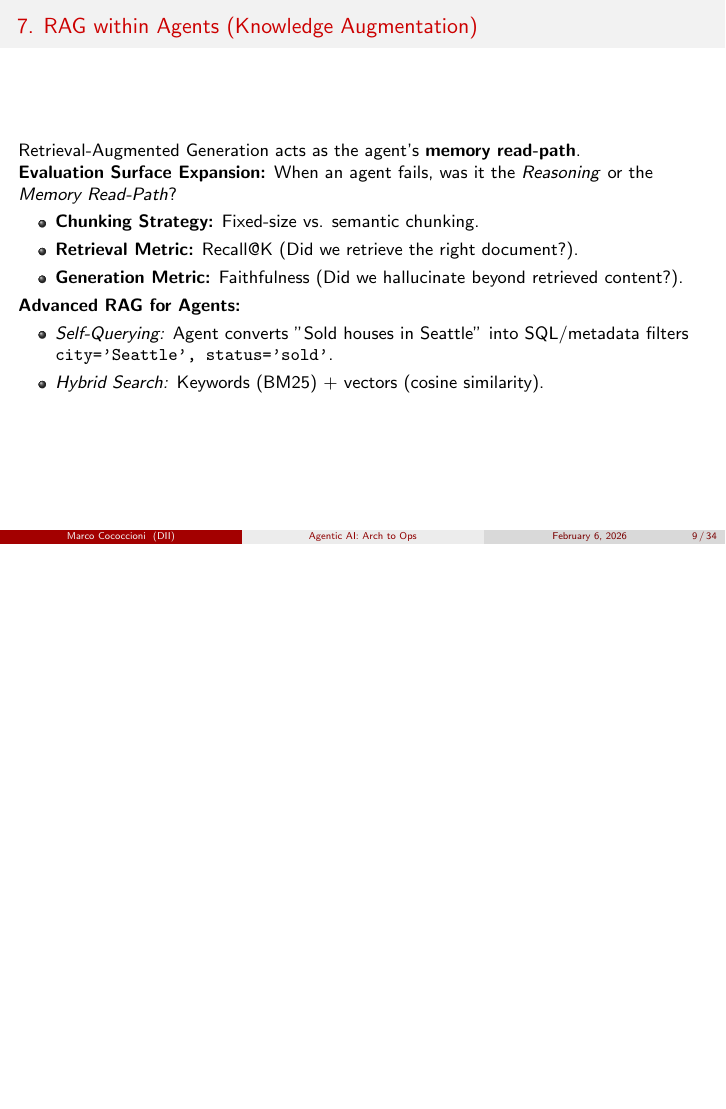
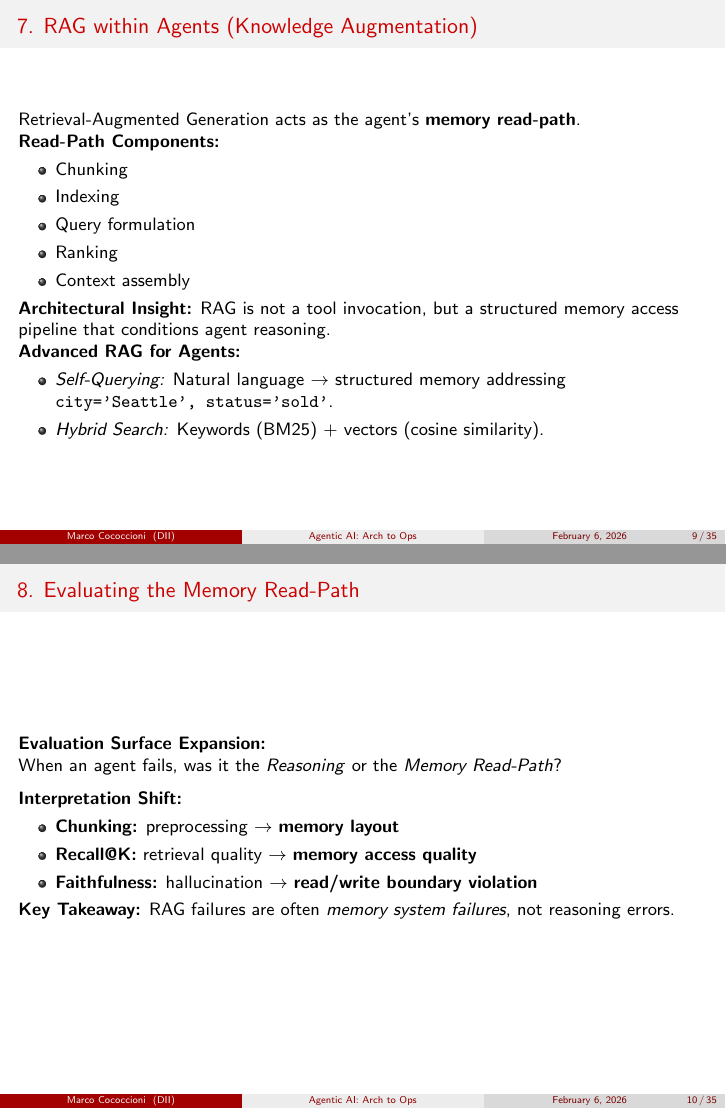
Before and after one commit to martinaspeciale/travel-agent-ai, LaTeX slides (agentic-ai-seai.tex.tex): page 9 of 34 before the commit and pages 9 and 10 of 35 after it, the two joined at a grey line, the shorter picture padded with empty space. Compiled offline with pdfLaTeX.

Commit message:
refactor(arch): split RAG slide and formalize memory read-path evaluation

```diff
--- a/agentic-ai-seai.tex.tex
+++ b/agentic-ai-seai.tex.tex
@@ -215,25 +215,48 @@
     \end{alertblock}
 \end{frame}
 
-% SLIDE 9
+% SLIDE 9a
 \begin{frame}{7. RAG within Agents (Knowledge Augmentation)}
     Retrieval-Augmented Generation acts as the agent's \textbf{memory read-path}.
 
-    \textbf{Evaluation Surface Expansion:}
-    When an agent fails, was it the \textit{Reasoning} or the \textit{Memory Read-Path}?
+    \textbf{Read-Path Components:}
     \begin{itemize}
-        \item \textbf{Chunking Strategy:} Fixed-size vs. semantic chunking.
-        \item \textbf{Retrieval Metric:} Recall@K (Did we retrieve the right document?).
-        \item \textbf{Generation Metric:} Faithfulness (Did we hallucinate beyond retrieved content?).
+        \item Chunking
+        \item Indexing
+        \item Query formulation
+        \item Ranking
+        \item Context assembly
     \end{itemize}
+
+    \textbf{Architectural Insight:}
+    RAG is not a tool invocation, but a structured memory access pipeline that conditions agent reasoning.
 
     \textbf{Advanced RAG for Agents:}
     \begin{itemize}
-        \item \textit{Self-Querying:} Agent converts "Sold houses in Seattle" into SQL/metadata filters
+        \item \textit{Self-Querying:} Natural language $\rightarrow$ structured memory addressing
         {\texttt{city='Seattle', status='sold'}}.
         \item \textit{Hybrid Search:} Keywords (BM25) + vectors (cosine similarity).
     \end{itemize}
 \end{frame}
+
+% SLIDE 9b
+\begin{frame}{8. Evaluating the Memory Read-Path}
+    \textbf{Evaluation Surface Expansion:}
+
+    When an agent fails, was it the \textit{Reasoning} or the \textit{Memory Read-Path}?
+
+    \vspace{0.2cm}
+    \textbf{Interpretation Shift:}
+    \begin{itemize}
+        \item \textbf{Chunking:} preprocessing $\rightarrow$ \textbf{memory layout}
+        \item \textbf{Recall@K:} retrieval quality $\rightarrow$ \textbf{memory access quality}
+        \item \textbf{Faithfulness:} hallucination $\rightarrow$ \textbf{read/write boundary violation}
+    \end{itemize}
+
+    \textbf{Key Takeaway:}
+    RAG failures are often \textit{memory system failures}, not reasoning errors.
+\end{frame}
+
 
 % SLIDE 10
 \begin{frame}{8. Architectural Anti-Patterns}
```
